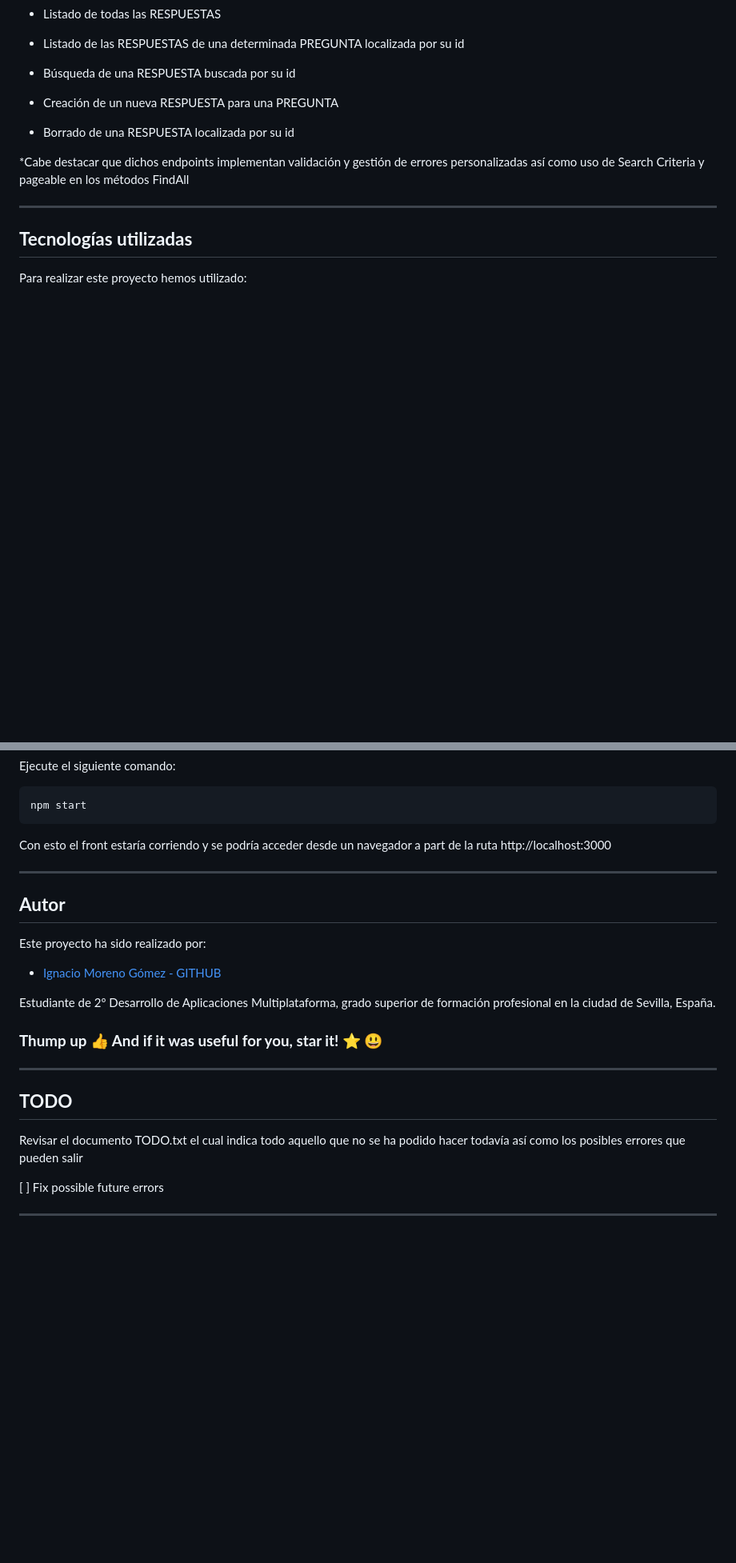
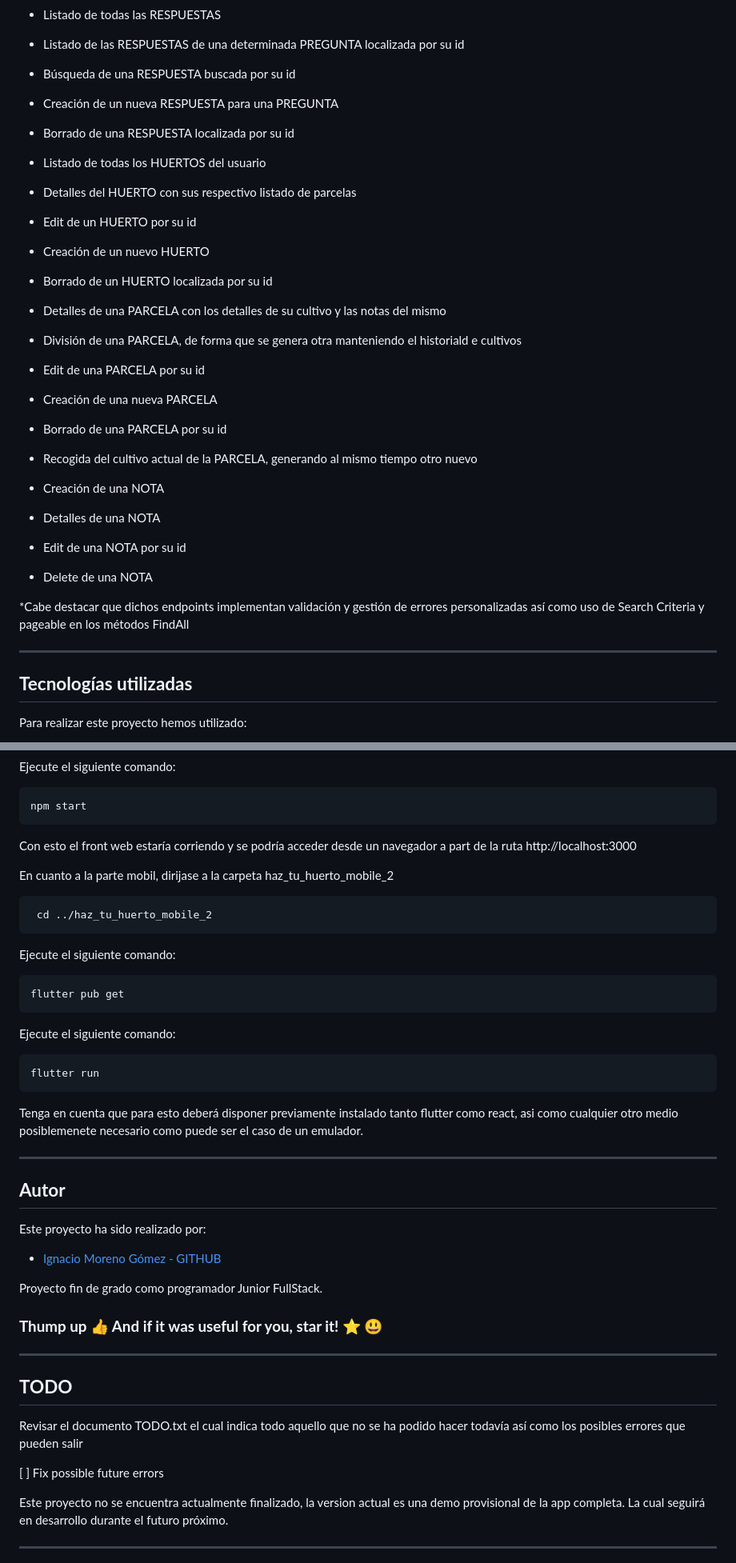
Before and after one commit to illoquehambre/HazTuHuerto, a Markdown page: README.md, 2 parts joined by grey strips. Shown at 80% size. Rendered like a GitHub page; blank space fills up the shorter version.

```diff
--- a/README.md
+++ b/README.md
@@ -50,6 +51,24 @@ Se pueden realizar las siguientes funcionalidades: 	:point_right:
 * Creación de un nueva RESPUESTA para una PREGUNTA
 * Borrado de una RESPUESTA localizada por su id
 
+* Listado de todas los HUERTOS del usuario
+* Detalles del HUERTO con sus respectivo listado de parcelas
+* Edit de un HUERTO por su id
+* Creación de un nuevo HUERTO
+* Borrado de un HUERTO localizada por su id
+
+* Detalles de una PARCELA con los detalles de su cultivo y las notas del mismo
+* División de una PARCELA, de forma que se genera otra manteniendo el historiald e cultivos
+* Edit de una PARCELA por su id
+* Creación de una nueva PARCELA
+* Borrado de una PARCELA por su id
+* Recogida del cultivo actual de la PARCELA, generando al mismo tiempo otro nuevo
+
+* Creación de una NOTA
+* Detalles de una NOTA
+* Edit de una NOTA por su id
+* Delete de una NOTA
+
 *Cabe destacar que dichos endpoints implementan validación y gestión de errores personalizadas
  así como uso de Search Criteria y pageable en los métodos FindAll
 
@@ -220,9 +305,21 @@ Ejecute el siguiente comando:
 
     npm start
 
-Con esto el front estaría corriendo y se podría acceder desde un navegador a part de la ruta http://localhost:3000
+Con esto el front web estaría corriendo y se podría acceder desde un navegador a part de la ruta http://localhost:3000
 
+En cuanto a la parte mobil, dirijase a la carpeta haz_tu_huerto_mobile_2
 
+     cd ../haz_tu_huerto_mobile_2
+
+Ejecute el siguiente comando:
+
+    flutter pub get
+
+Ejecute el siguiente comando:
+
+    flutter run
+
+ Tenga en cuenta que para esto deberá disponer previamente instalado tanto flutter como react, asi como cualquier otro medio posiblemenete necesario como puede ser el caso de un emulador.
 
 ___
 ## **Autor**
@@ -232,8 +329,7 @@ Este proyecto ha sido realizado por:
 * [Ignacio Moreno Gómez - GITHUB](https://github.com/illoquehambre)
 
 
-Estudiante de 2º Desarrollo de Aplicaciones Multiplataforma, grado
-superior de formación profesional en la ciudad de Sevilla, España.
+Proyecto fin de grado como programador Junior FullStack.
 
 ### **Thump up :+1: And if it was useful for you, star it! :star: :smiley:**
 
@@ -243,5 +339,7 @@ ___
 Revisar el documento TODO.txt el cual indica todo aquello que no se ha podido hacer todavía así como los posibles errores que pueden salir
 
 [ ] Fix possible future errors
+
+Este proyecto no se encuentra actualmente finalizado, la version actual es una demo provisional de la app completa. La cual seguirá en desarrollo durante el futuro próximo.
 ___
 
```
Also changed, not shown: other parts of README.md (+73 -6 lines).
